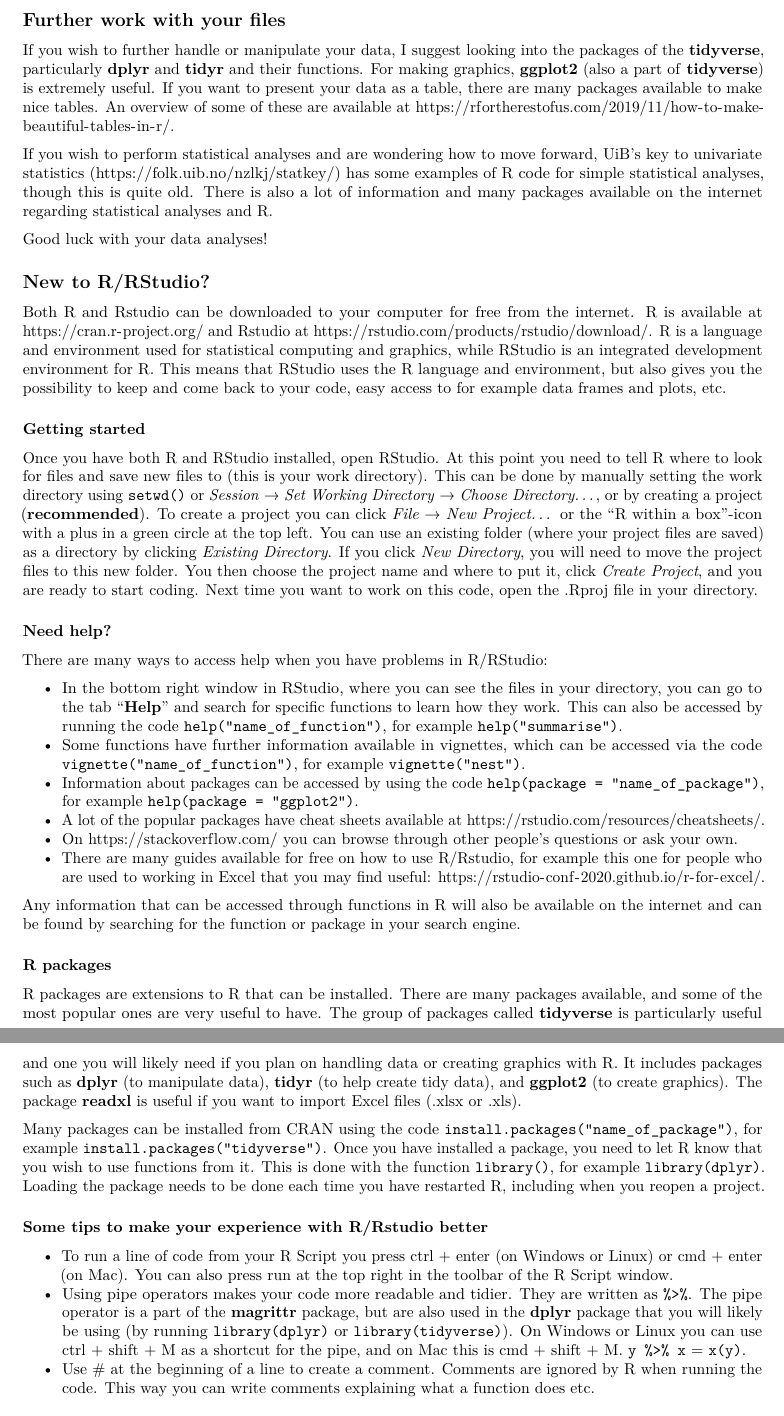
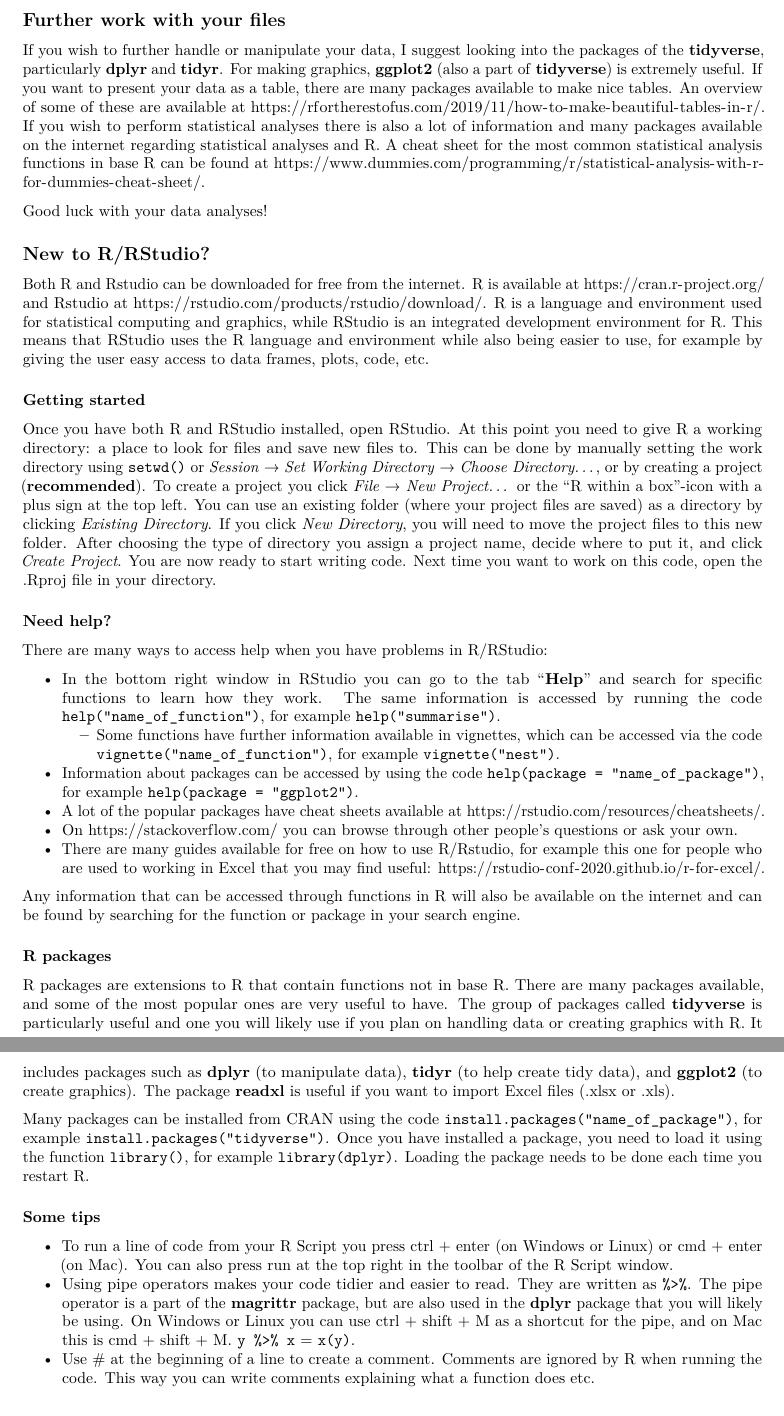
Before and after one commit to agryt/xrfpackage, an R Markdown document (instructions.Rmd): two parts of pages 5 and 6 of 8, joined at a grey line, cut so that both start at the same text. Rendered offline with R 4.5, knitr and Pandoc, then LaTeX, with nearby package versions.

Commit message:
rewriting instructions

```diff
--- a/instructions.Rmd
+++ b/instructions.Rmd
@@ -189,26 +189,24 @@ means.above.project2.df <- widen_means_above(project_data = data.df, first_facto
 
 ## Further work with your files
 
-If you wish to further handle or manipulate your data, I suggest looking into the packages of the **tidyverse**, particularly **dplyr** and **tidyr** and their functions. For making graphics, **ggplot2** (also a part of **tidyverse**) is extremely useful. If you want to present your data as a table, there are many packages available to make nice tables. An overview of some of these are available at https://rfortherestofus.com/2019/11/how-to-make-beautiful-tables-in-r/.
-
-If you wish to perform statistical analyses and are wondering how to move forward, UiB's key to univariate statistics (https://folk.uib.no/nzlkj/statkey/) has some examples of R code for simple statistical analyses, though this is quite old. There is also a lot of information and many packages available on the internet regarding statistical analyses and R.
+If you wish to further handle or manipulate your data, I suggest looking into the packages of the **tidyverse**, particularly **dplyr** and **tidyr**. For making graphics, **ggplot2** (also a part of **tidyverse**) is extremely useful. If you want to present your data as a table, there are many packages available to make nice tables. An overview of some of these are available at https://rfortherestofus.com/2019/11/how-to-make-beautiful-tables-in-r/. If you wish to perform statistical analyses there is also a lot of information and many packages available on the internet regarding statistical analyses and R. A cheat sheet for the most common statistical analysis functions in base R can be found at  https://www.dummies.com/programming/r/statistical-analysis-with-r-for-dummies-cheat-sheet/.
 
 Good luck with your data analyses!
 
 ## New to R/RStudio?
 
-Both R and Rstudio can be downloaded to your computer for free from the internet. R is available at https://cran.r-project.org/ and Rstudio at https://rstudio.com/products/rstudio/download/. R is a language and environment used for statistical computing and graphics, while RStudio is an integrated development environment for R. This means that RStudio uses the R language and environment, but also gives you the possibility to keep and come back to your code, easy access to for example data frames and plots, etc.
+Both R and Rstudio can be downloaded for free from the internet. R is available at https://cran.r-project.org/ and Rstudio at https://rstudio.com/products/rstudio/download/. R is a language and environment used for statistical computing and graphics, while RStudio is an integrated development environment for R. This means that RStudio uses the R language and environment while also being easier to use, for example by giving the user easy access to data frames, plots, code, etc.
 
 ### Getting started
 
-Once you have both R and RStudio installed, open RStudio. At this point you need to tell R where to look for files and save new files to (this is your work directory). This can be done by manually setting the work directory using `setwd()` or *Session* &rarr; *Set Working Directory* &rarr; *Choose Directory...*, or by creating a project (**recommended**). To create a project you can click *File* &rarr; *New Project...* or the "R within a box"-icon with a plus in a green circle at the top left. You can use an existing folder (where your project files are saved) as a directory by clicking *Existing Directory*. If you click *New Directory*, you will need to move the project files to this new folder. You then choose the project name and where to put it, click *Create Project*, and you are ready to start coding. Next time you want to work on this code, open the .Rproj file in your directory.
+Once you have both R and RStudio installed, open RStudio. At this point you need to give R a working directory: a place to look for files and save new files to. This can be done by manually setting the work directory using `setwd()` or *Session* &rarr; *Set Working Directory* &rarr; *Choose Directory...*, or by creating a project (**recommended**). To create a project you click *File* &rarr; *New Project...* or the "R within a box"-icon with a plus sign at the top left. You can use an existing folder (where your project files are saved) as a directory by clicking *Existing Directory*. If you click *New Directory*, you will need to move the project files to this new folder. After choosing the type of directory you assign a project name, decide where to put it, and click *Create Project*. You are now ready to start writing code. Next time you want to work on this code, open the .Rproj file in your directory.
 
 ### Need help?
 
 There are many ways to access help when you have problems in R/RStudio:
 
-- In the bottom right window in RStudio, where you can see the files in your directory, you can go to the tab "**Help**" and search for specific functions to learn how they work. This can also be accessed by running the code `help("name_of_function")`, for example `help("summarise")`.
-- Some functions have further information available in vignettes, which can be accessed via the code `vignette("name_of_function")`, for example `vignette("nest")`.
+- In the bottom right window in RStudio you can go to the tab "**Help**" and search for specific functions to learn how they work. The same information is accessed by running the code `help("name_of_function")`, for example `help("summarise")`.
+  - Some functions have further information available in vignettes, which can be accessed via the code `vignette("name_of_function")`, for example `vignette("nest")`.
 - Information about packages can be accessed by using the code `help(package = "name_of_package")`, for example `help(package = "ggplot2")`.
 - A lot of the popular packages have cheat sheets available at https://rstudio.com/resources/cheatsheets/.
 - On https://stackoverflow.com/ you can browse through other people's questions or ask your own.
@@ -218,14 +216,14 @@ Any information that can be accessed through functions in R will also be availab
 
 ### R packages
 
-R packages are extensions to R that can be installed. There are many packages available, and some of the most popular ones are very useful to have. The group of packages called **tidyverse** is particularly useful and one you will likely need if you plan on handling data or creating graphics with R. It includes packages such as **dplyr** (to manipulate data), **tidyr** (to help create tidy data), and **ggplot2** (to create graphics). The package **readxl** is useful if you want to import Excel files (.xlsx or .xls).
+R packages are extensions to R that contain functions not in base R. There are many packages available, and some of the most popular ones are very useful to have. The group of packages called **tidyverse** is particularly useful and one you will likely use if you plan on handling data or creating graphics with R. It includes packages such as **dplyr** (to manipulate data), **tidyr** (to help create tidy data), and **ggplot2** (to create graphics). The package **readxl** is useful if you want to import Excel files (.xlsx or .xls).
 
-Many packages can be installed from CRAN using the code `install.packages("name_of_package")`, for example `install.packages("tidyverse")`. Once you have installed a package, you need to let R know that you wish to use functions from it. This is done with the function `library()`, for example `library(dplyr)`. Loading the package needs to be done each time you have restarted R, including when you reopen a project.
+Many packages can be installed from CRAN using the code `install.packages("name_of_package")`, for example `install.packages("tidyverse")`. Once you have installed a package, you need to load it using the function `library()`, for example `library(dplyr)`. Loading the package needs to be done each time you restart R.
 
-### Some tips to make your experience with R/Rstudio better
+### Some tips
 
 - To run a line of code from your R Script you press ctrl + enter (on Windows or Linux) or cmd + enter (on Mac). You can also press run at the top right in the toolbar of the R Script window.
-- Using pipe operators makes your code more readable and tidier. They are written as `%>%`. The pipe operator is a part of the **magrittr** package, but are also used in the **dplyr** package that you will likely be using (by running `library(dplyr)` or `library(tidyverse)`). On Windows or Linux you can use ctrl + shift + M as a shortcut for the pipe, and on Mac this is cmd + shift + M. `y %>% x` = `x(y)`.
+- Using pipe operators makes your code tidier and easier to read. They are written as `%>%`. The pipe operator is a part of the **magrittr** package, but are also used in the **dplyr** package that you will likely be using. On Windows or Linux you can use ctrl + shift + M as a shortcut for the pipe, and on Mac this is cmd + shift + M. `y %>% x` = `x(y)`.
 - Use # at the beginning of a line to create a comment. Comments are ignored by R when running the code. This way you can write comments explaining what a function does etc.
 
 ## Raw code
```
Also changed, not shown: instructions.Rmd (6 more changed lines).
